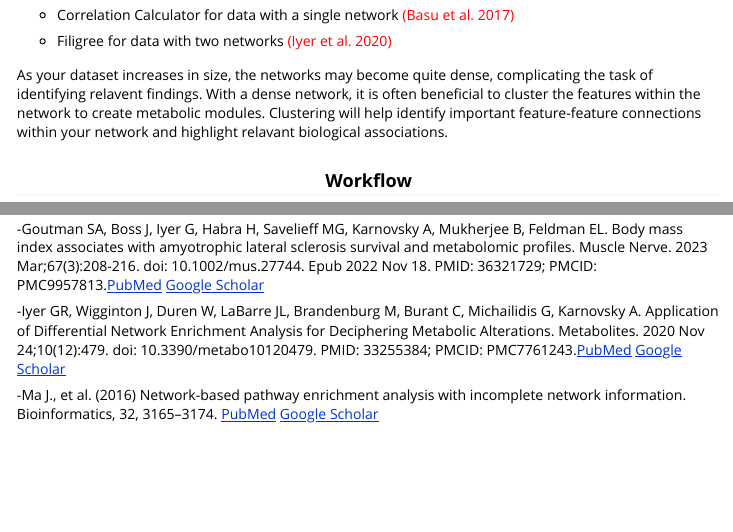
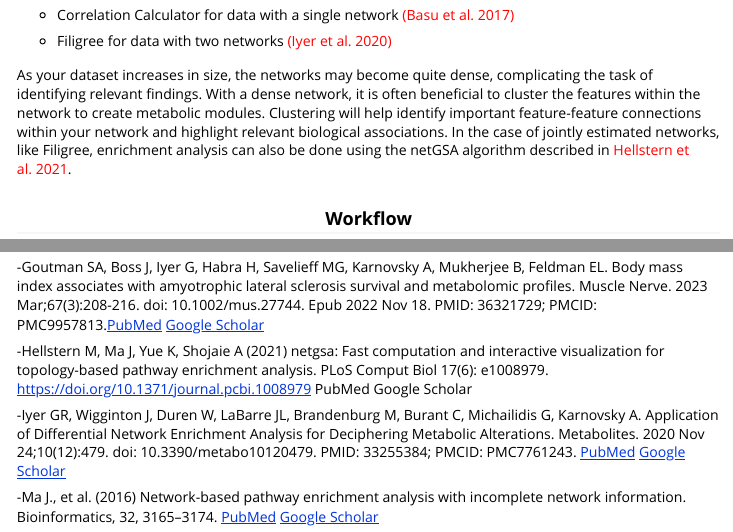
Before and after one commit to Karnovsky-Lab/clusterNet, an R Markdown document (vignettes/correlationCalculator-clustering.Rmd): the page in a window 1100 px wide, from 530 px down, and a second part further down, joined at a grey line. Rendered offline with R 4.5, knitr and Pandoc, with nearby package versions; some code elsewhere in the file could not run offline; long lines of code are wrapped.

Commit message:
minor grammar fixes plus addition of netGSA comment

```diff
--- a/vignettes/correlationCalculator-clustering.Rmd
+++ b/vignettes/correlationCalculator-clustering.Rmd
@@ -26,7 +26,7 @@ The rise of -omics data generation and the ability to extract meaningful biologi
 
 - Filigree for data with two networks <span style="color: red;">(Iyer et al. 2020)</span>
 
-As your dataset increases in size, the networks may become quite dense, complicating the task of identifying relavent findings. With a dense network, it is often beneficial to cluster the features within the network to create metabolic modules. Clustering will help identify important feature-feature connections within your network and highlight relavant biological associations.
+As your dataset increases in size, the networks may become quite dense, complicating the task of identifying relevant findings. With a dense network, it is often beneficial to cluster the features within the network to create metabolic modules. Clustering will help identify important feature-feature connections within your network and highlight relevant biological associations. In the case of jointly estimated networks, like Filigree, enrichment analysis can also be done using the netGSA algorithm described in <span style="color: red;">Hellstern et al. 2021</span>.
 
 <h3 align = "center" id = "heading"><font size = 4>Workflow</font></h3>
 There are several steps upstream that create the edge list used in this walk-through. For a full description of these methods please see the corresponding paper for each tool, or visit [metscape](http://metscape.ncibi.org/calculator.html) to download the tools and access the user manuals. Finally, a full description of the example data and analysis can be found in <span style="color: red;">Goutman et al. 2023</span>.
@@ -103,6 +103,8 @@ Sparse network modeling and Metscape-based visualization methods for the analysi
 
 -Goutman SA, Boss J, Iyer G, Habra H, Savelieff MG, Karnovsky A, Mukherjee B, Feldman EL. Body mass index associates with amyotrophic lateral sclerosis survival and metabolomic profiles. Muscle Nerve. 2023 Mar;67(3):208-216. doi: 10.1002/mus.27744. Epub 2022 Nov 18. PMID: 36321729; PMCID: PMC9957813.[PubMed](https://pubmed.ncbi.nlm.nih.gov/36321729/) [Google Scholar](https://scholar.google.com/scholar?hl=en&as_sdt=0%2C23&q=Goutman+SA%2C+Boss+J%2C+Iyer+G%2C+Habra+H%2C+Savelieff+MG%2C+Karnovsky+A%2C+Mukherjee+B%2C+Feldman+EL.+Body+mass+index+associates+with+amyotrophic+lateral+sclerosis+survival+and+metabolomic+profiles.+Muscle+Nerve.+2023+Mar%3B67%283%29%3A208-216.+doi%3A+10.1002%2Fmus.27744.+Epub+2022+Nov+18.+PMID%3A+36321729%3B+PMCID%3A+PMC9957813.&btnG=)
 
--Iyer GR, Wigginton J, Duren W, LaBarre JL, Brandenburg M, Burant C, Michailidis G, Karnovsky A. Application of Differential Network Enrichment Analysis for Deciphering Metabolic Alterations. Metabolites. 2020 Nov 24;10(12):479. doi: 10.3390/metabo10120479. PMID: 33255384; PMCID: PMC7761243.[PubMed](https://www.ncbi.nlm.nih.gov/pmc/articles/PMC7761243/) [Google Scholar](https://scholar.google.com/scholar?hl=en&as_sdt=0%2C23&q=Application+of+Differential+Network+Enrichment+Analysis+for+Deciphering+Metabolic+Alterations&btnG=)
+-Hellstern M, Ma J, Yue K, Shojaie A (2021) netgsa: Fast computation and interactive visualization for topology-based pathway enrichment analysis. PLoS Comput Biol 17(6): e1008979. https://doi.org/10.1371/journal.pcbi.1008979 PubMed Google Scholar
+
+-Iyer GR, Wigginton J, Duren W, LaBarre JL, Brandenburg M, Burant C, Michailidis G, Karnovsky A. Application of Differential Network Enrichment Analysis for Deciphering Metabolic Alterations. Metabolites. 2020 Nov 24;10(12):479. doi: 10.3390/metabo10120479. PMID: 33255384; PMCID: PMC7761243. [PubMed](https://www.ncbi.nlm.nih.gov/pmc/articles/PMC7761243/) [Google Scholar](https://scholar.google.com/scholar?hl=en&as_sdt=0%2C23&q=Application+of+Differential+Network+Enrichment+Analysis+for+Deciphering+Metabolic+Alterations&btnG=)
 
 -Ma J., et al. (2016) Network-based pathway enrichment analysis with incomplete network information. Bioinformatics, 32, 3165–3174. [PubMed](https://pubmed.ncbi.nlm.nih.gov/27357170/) [Google Scholar](https://scholar.google.com/scholar?hl=en&as_sdt=0%2C23&q=%282016%29+Network-based+pathway+enrichment+analysis+with+incomplete+network+information.+Bioinformatics%2C+32%2C+3165%E2%80%933174.&btnG=)
```
Also changed, not shown: README.md.
